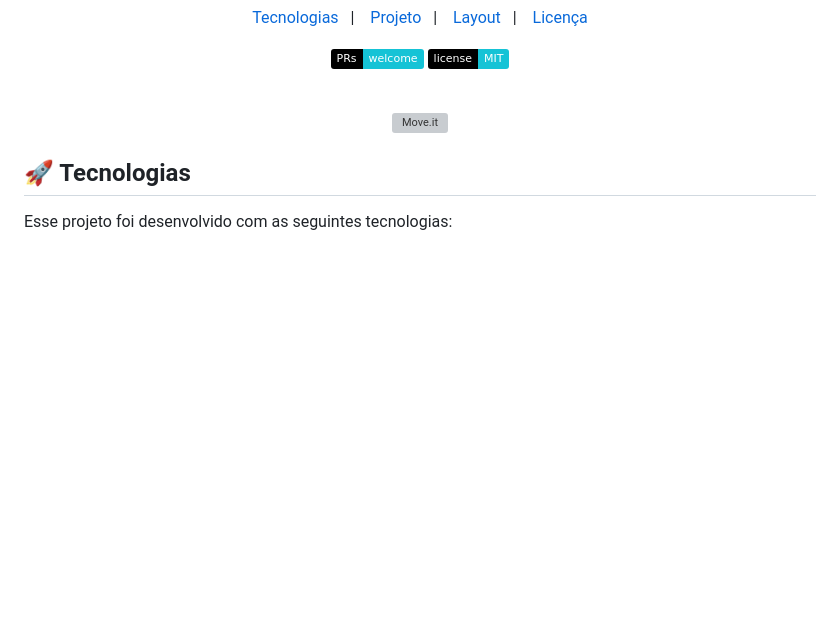
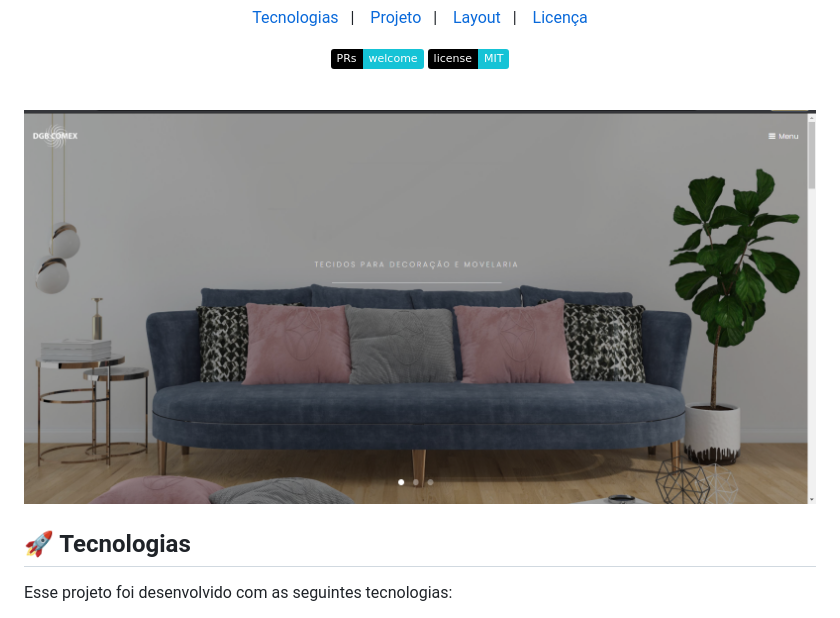
Before and after one commit to devtiagoabreu/hielo, a Markdown page: README.md, the part around the change. GitHub-like rendering; pictures changed too: .github/dgbcomex.png (added); badges without logos; blank space fills up the shorter version; grey boxes are pictures that could not be loaded.

Commit message:
Logo e Demo Site

```diff
--- a/README.md
+++ b/README.md
@@ -18,7 +18,7 @@
 <br>
 
 <p align="center">
-  <img alt="Move.it" src=".github/moveit.png" width="100%">
+  <img alt="DGB COMEX" src=".github/dgbcomex.png" width="100%">
 </p>
 
 ## 🚀 Tecnologias
```
Also changed, not shown: .github/logo.png (added).
